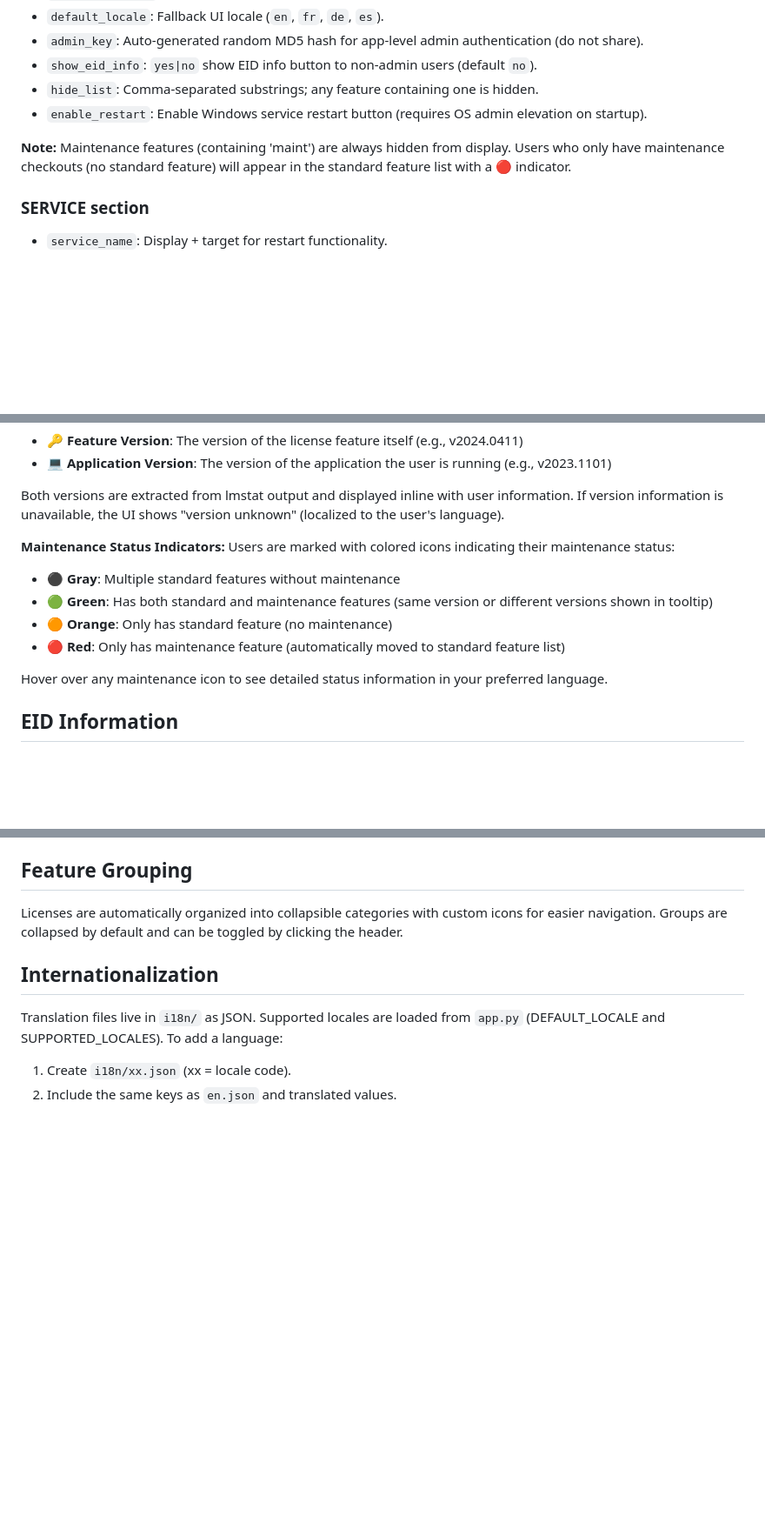
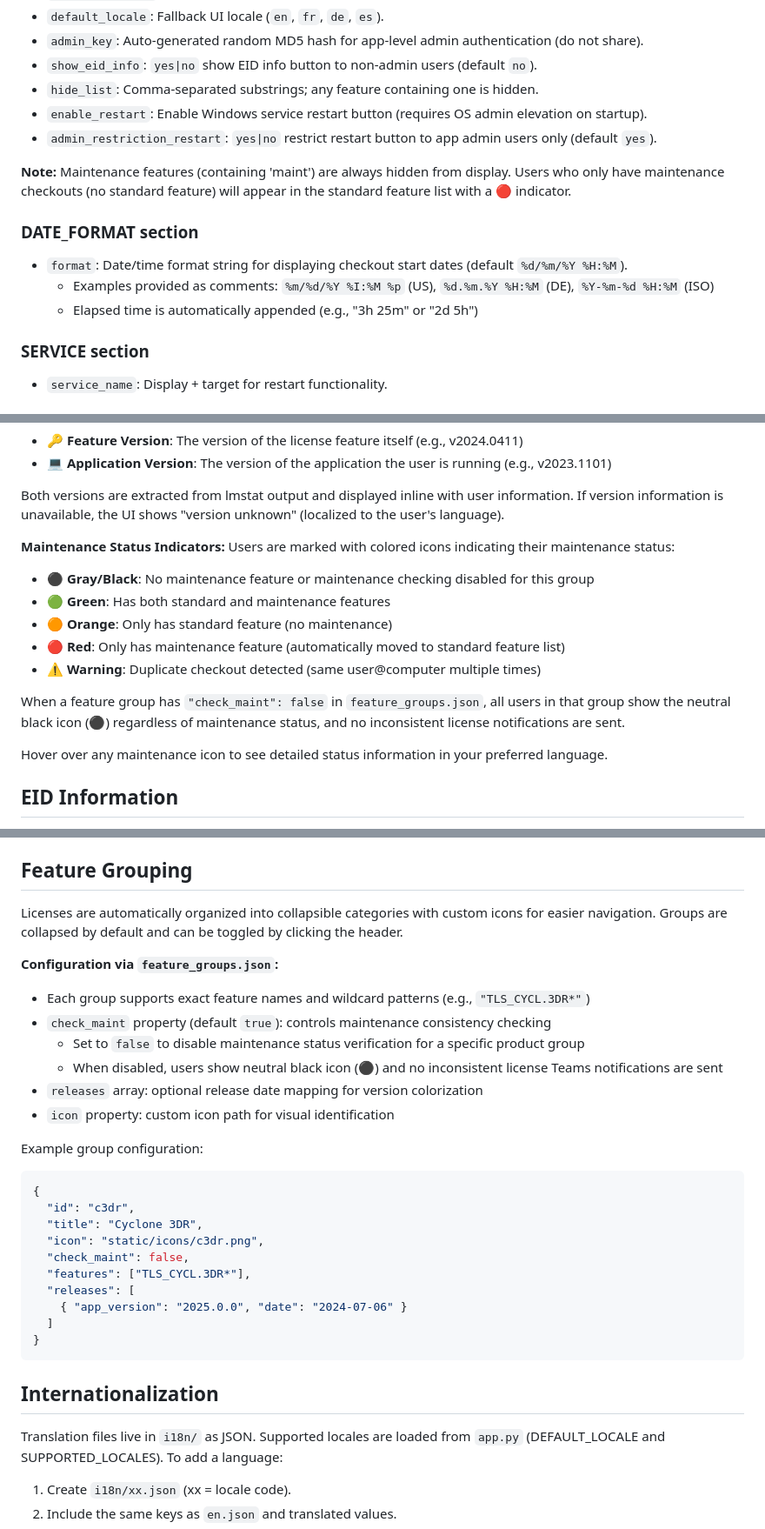
Before and after one commit to nicobubulle/Licenses-WebUI, a Markdown page: README.md, 3 parts joined by grey strips. Shown at 87% size. Drawn GitHub-style; blank space fills up the shorter version.

Commit message:
Update README with maintenance and grouping features
Expanded documentation to cover feature version grouping, per-group maintenance checking via `check_maint`, inconsistent license notifications, and configuration options for date formatting and Teams notifications. Added details and examples for `feature_groups.json` and clarified icon/status behavior for maintenance features.

````diff
--- a/README.md
+++ b/README.md
@@ -62,8 +66,14 @@ schtasks /create /tn "Licenses WebUI" /tr "C:\path\to\Licenses_WebUI.exe" /sc on
 - `show_eid_info`: `yes|no` show EID info button to non-admin users (default `no`).
 - `hide_list`: Comma-separated substrings; any feature containing one is hidden.
 - `enable_restart`: Enable Windows service restart button (requires OS admin elevation on startup).
+- `admin_restriction_restart`: `yes|no` restrict restart button to app admin users only (default `yes`).
 
 **Note:** Maintenance features (containing 'maint') are always hidden from display. Users who only have maintenance checkouts (no standard feature) will appear in the standard feature list with a 🔴 indicator.
+
+### DATE_FORMAT section
+- `format`: Date/time format string for displaying checkout start dates (default `%d/%m/%Y %H:%M`).
+  - Examples provided as comments: `%m/%d/%Y %I:%M %p` (US), `%d.%m.%Y %H:%M` (DE), `%Y-%m-%d %H:%M` (ISO)
+  - Elapsed time is automatically appended (e.g., "3h 25m" or "2d 5h")
 
 ### SERVICE section
 - `service_name`: Display + target for restart functionality.
@@ -119,10 +131,13 @@ Both versions are extracted from lmstat output and displayed inline with user in
 
 **Maintenance Status Indicators:**
 Users are marked with colored icons indicating their maintenance status:
-- **⚫ Gray**: Multiple standard features without maintenance
-- **🟢 Green**: Has both standard and maintenance features (same version or different versions shown in tooltip)
+- **⚫ Gray/Black**: No maintenance feature or maintenance checking disabled for this group
+- **🟢 Green**: Has both standard and maintenance features
 - **🟠 Orange**: Only has standard feature (no maintenance)
 - **🔴 Red**: Only has maintenance feature (automatically moved to standard feature list)
+- **⚠️ Warning**: Duplicate checkout detected (same user@computer multiple times)
+
+When a feature group has `"check_maint": false` in `feature_groups.json`, all users in that group show the neutral black icon (⚫) regardless of maintenance status, and no inconsistent license notifications are sent.
 
 Hover over any maintenance icon to see detailed status information in your preferred language.
 
@@ -157,6 +172,28 @@ Configure `show_eid_info = yes` in `config.ini` to make the EID button visible t
 ## Feature Grouping
 Licenses are automatically organized into collapsible categories with custom icons for easier navigation. Groups are collapsed by default and can be toggled by clicking the header.
 
+**Configuration via `feature_groups.json`:**
+- Each group supports exact feature names and wildcard patterns (e.g., `"TLS_CYCL.3DR*"`)
+- `check_maint` property (default `true`): controls maintenance consistency checking
+  - Set to `false` to disable maintenance status verification for a specific product group
+  - When disabled, users show neutral black icon (⚫) and no inconsistent license Teams notifications are sent
+- `releases` array: optional release date mapping for version colorization
+- `icon` property: custom icon path for visual identification
+
+Example group configuration:
+```json
+{
+  "id": "c3dr",
+  "title": "Cyclone 3DR",
+  "icon": "static/icons/c3dr.png",
+  "check_maint": false,
+  "features": ["TLS_CYCL.3DR*"],
+  "releases": [
+    { "app_version": "2025.0.0", "date": "2024-07-06" }
+  ]
+}
+```
+
 ## Internationalization
 Translation files live in `i18n/` as JSON. Supported locales are loaded from `app.py` (DEFAULT_LOCALE and SUPPORTED_LOCALES). To add a language:
 1. Create `i18n/xx.json` (xx = locale code).
````
Also changed, not shown: other parts of README.md (+9 -1 lines).
